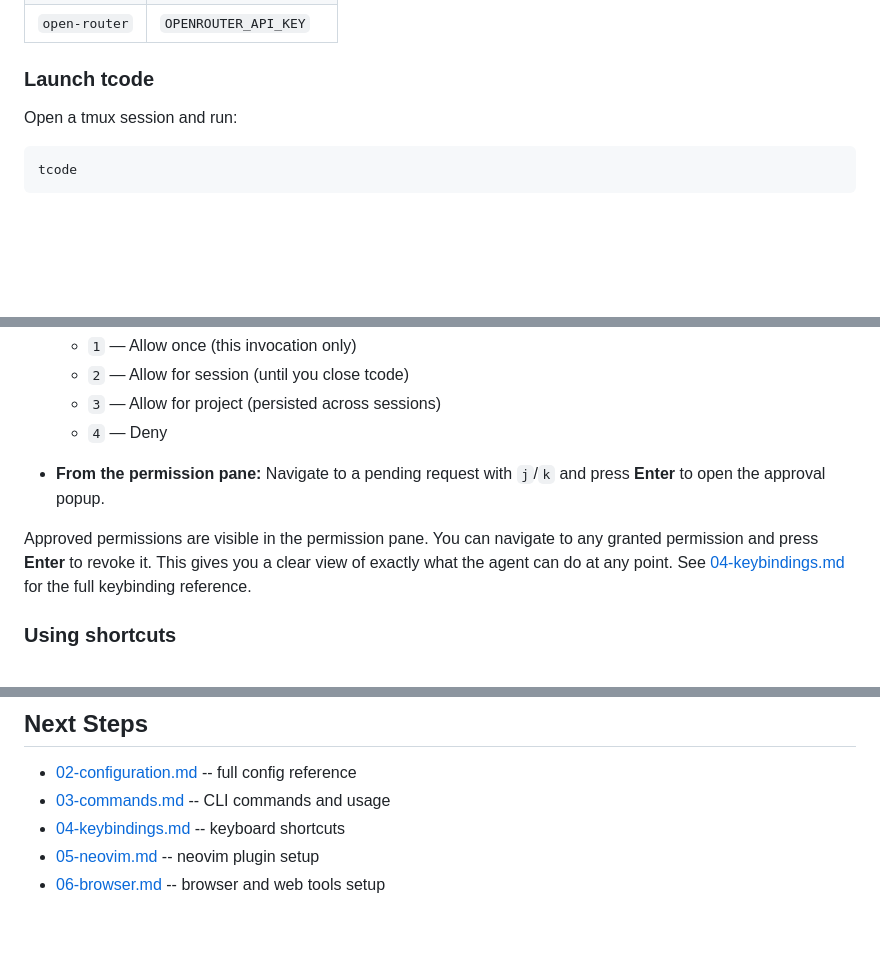
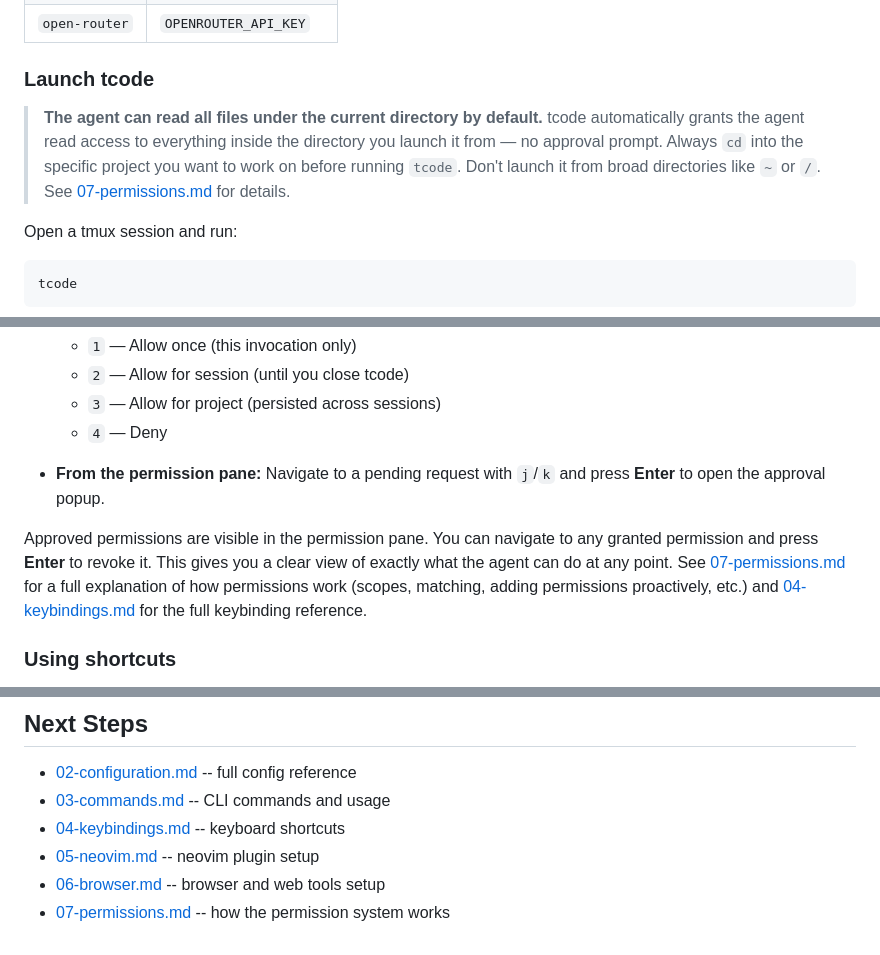
Before and after one commit to wb14123/tcode, a Markdown page: docs/01-getting-started.md, 3 parts joined by grey strips. Drawn GitHub-style; blank space fills up the shorter version.

````diff
--- a/docs/01-getting-started.md
+++ b/docs/01-getting-started.md
@@ -75,6 +75,8 @@ The default provider is `claude` and the default model is `claude-opus-4-6`. You
 
 ### Launch tcode
 
+> **The agent can read all files under the current directory by default.** tcode automatically grants the agent read access to everything inside the directory you launch it from — no approval prompt. Always `cd` into the specific project you want to work on before running `tcode`. Don't launch it from broad directories like `~` or `/`. See [07-permissions.md](07-permissions.md) for details.
+
 Open a tmux session and run:
 
 ```sh
@@ -135,7 +137,7 @@ When the agent tries to use a tool that requires permission (e.g., reading a fil
 
 - **From the permission pane:** Navigate to a pending request with `j`/`k` and press **Enter** to open the approval popup.
 
-Approved permissions are visible in the permission pane. You can navigate to any granted permission and press **Enter** to revoke it. This gives you a clear view of exactly what the agent can do at any point. See [04-keybindings.md](04-keybindings.md) for the full keybinding reference.
+Approved permissions are visible in the permission pane. You can navigate to any granted permission and press **Enter** to revoke it. This gives you a clear view of exactly what the agent can do at any point. See [07-permissions.md](07-permissions.md) for a full explanation of how permissions work (scopes, matching, adding permissions proactively, etc.) and [04-keybindings.md](04-keybindings.md) for the full keybinding reference.
 
 ### Using shortcuts
 
@@ -181,3 +183,4 @@ Detail views open as separate tmux windows. Use tmux window navigation to switch
 - [04-keybindings.md](04-keybindings.md) -- keyboard shortcuts
 - [05-neovim.md](05-neovim.md) -- neovim plugin setup
 - [06-browser.md](06-browser.md) -- browser and web tools setup
+- [07-permissions.md](07-permissions.md) -- how the permission system works
````
Also changed, not shown: docs/07-permissions.md (added, +114 -0 lines).
